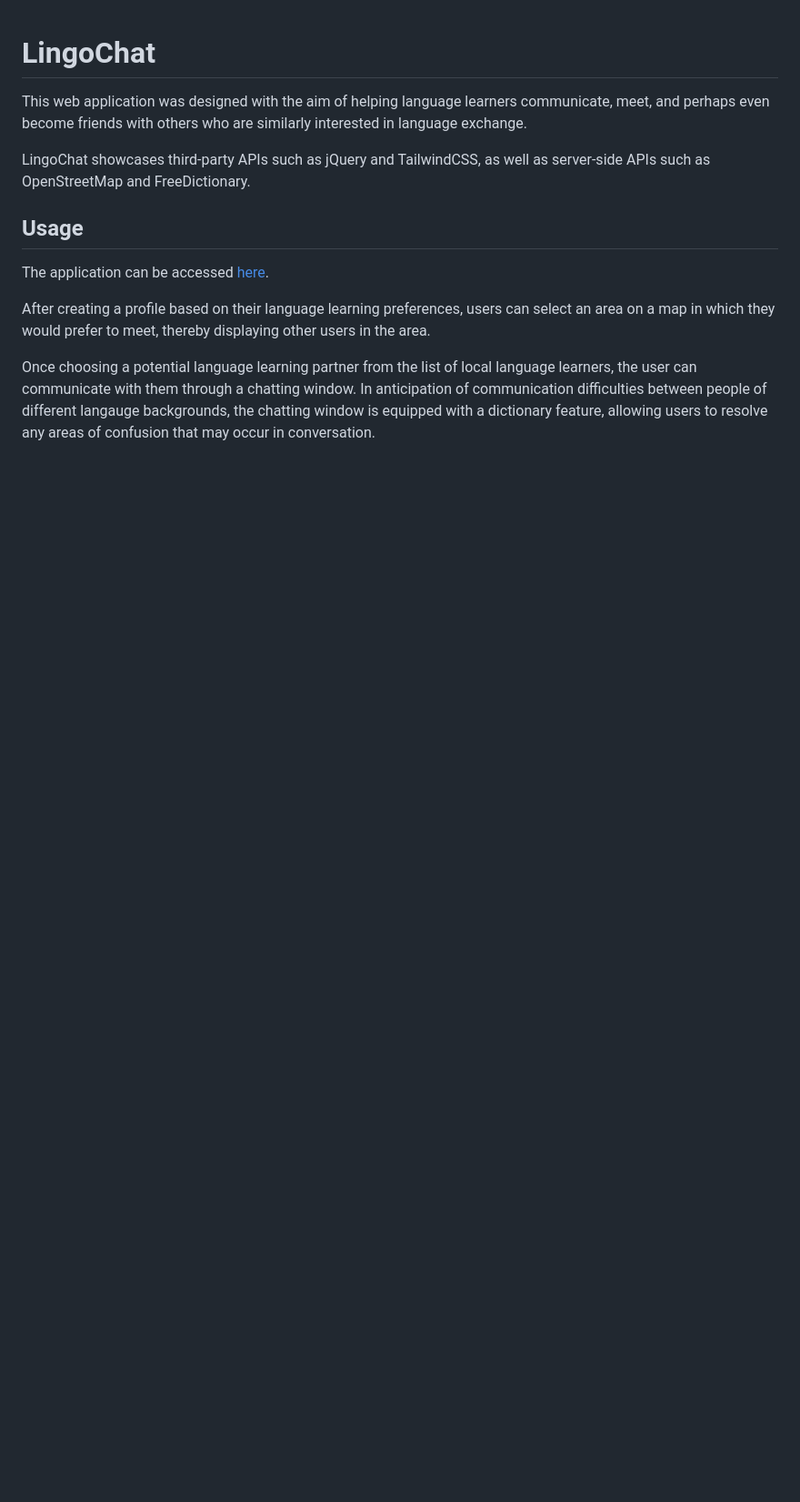
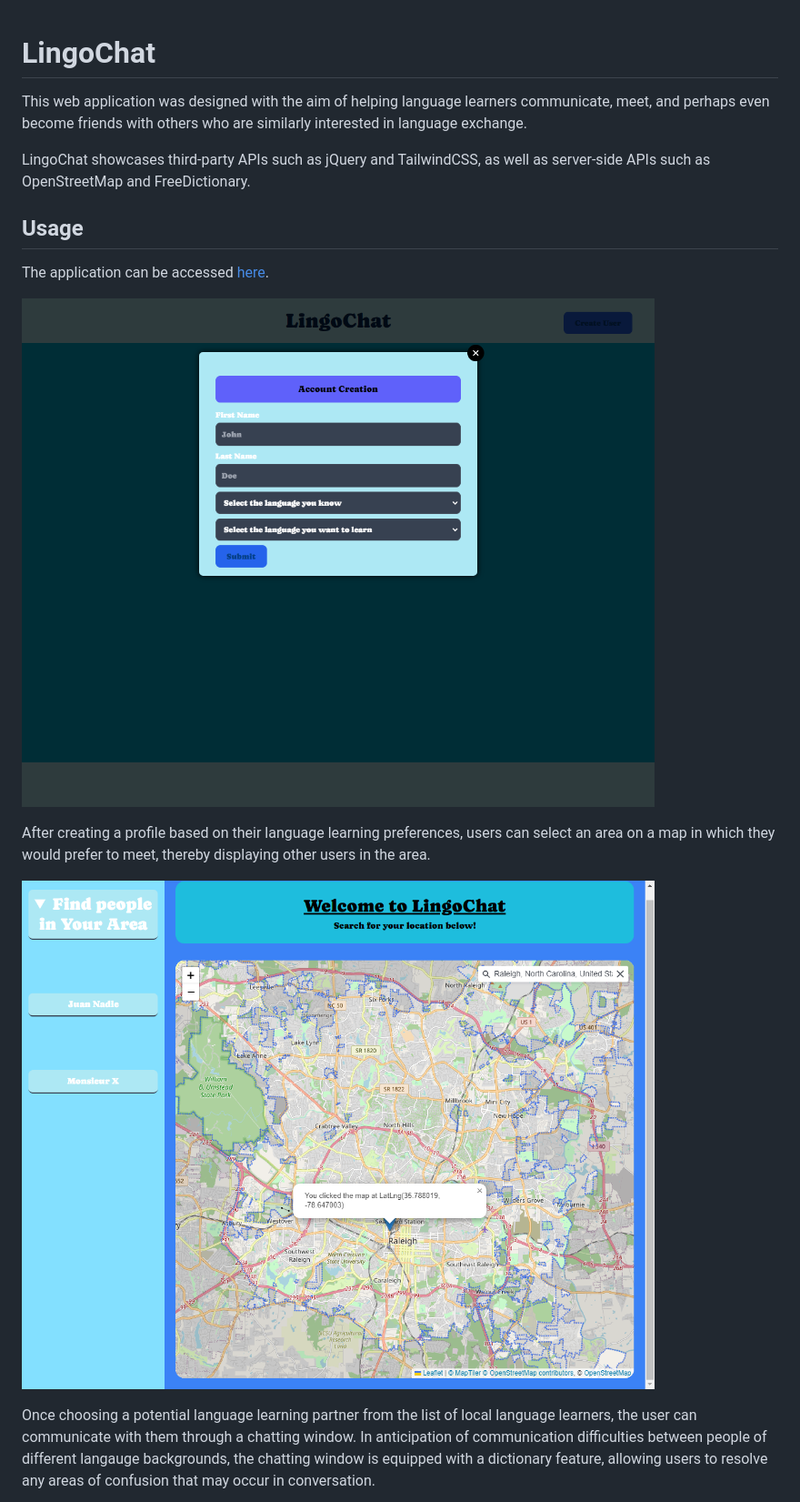
Before and after one commit to DJHeapCorruption/LingoChat, a Markdown page: README.md, the part around the change printed below. Shown: that part at 91% size. GitHub-like rendering; pictures changed too: assets/images/accSC.png (added), assets/images/mapSC.png (added); blank space fills up the shorter version.

Commit message:
Added screenshots to README.md

```diff
--- a/README.md
+++ b/README.md
@@ -8,6 +8,10 @@ LingoChat showcases third-party APIs such as jQuery and TailwindCSS, as well as
 
 The application can be accessed [here](https://colcob98.github.io/LingoChat/).
 
+![The profile creation screen.](./assets/images/accSC.png)
+
 After creating a profile based on their language learning preferences, users can select an area on a map in which they would prefer to meet, thereby displaying other users in the area.
 
+![Display of people in your area.](./assets/images/mapSC.png)
+
 Once choosing a potential language learning partner from the list of local language learners, the user can communicate with them through a chatting window. In anticipation of communication difficulties between people of different langauge backgrounds, the chatting window is equipped with a dictionary feature, allowing users to resolve any areas of confusion that may occur in conversation.
```
Also changed, not shown: other parts of README.md (+2 -0 lines), assets/images/dictSC.png (added).
